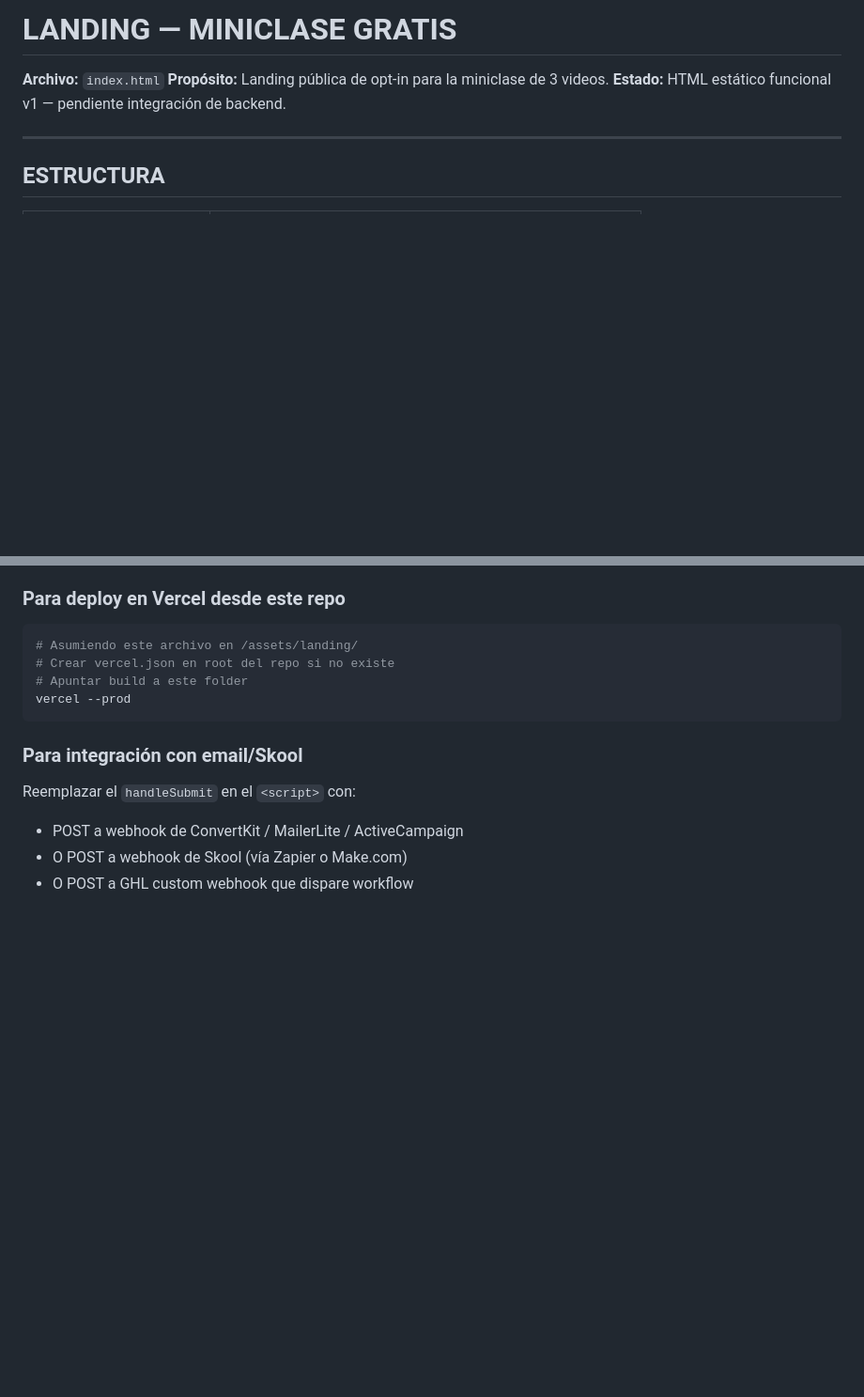
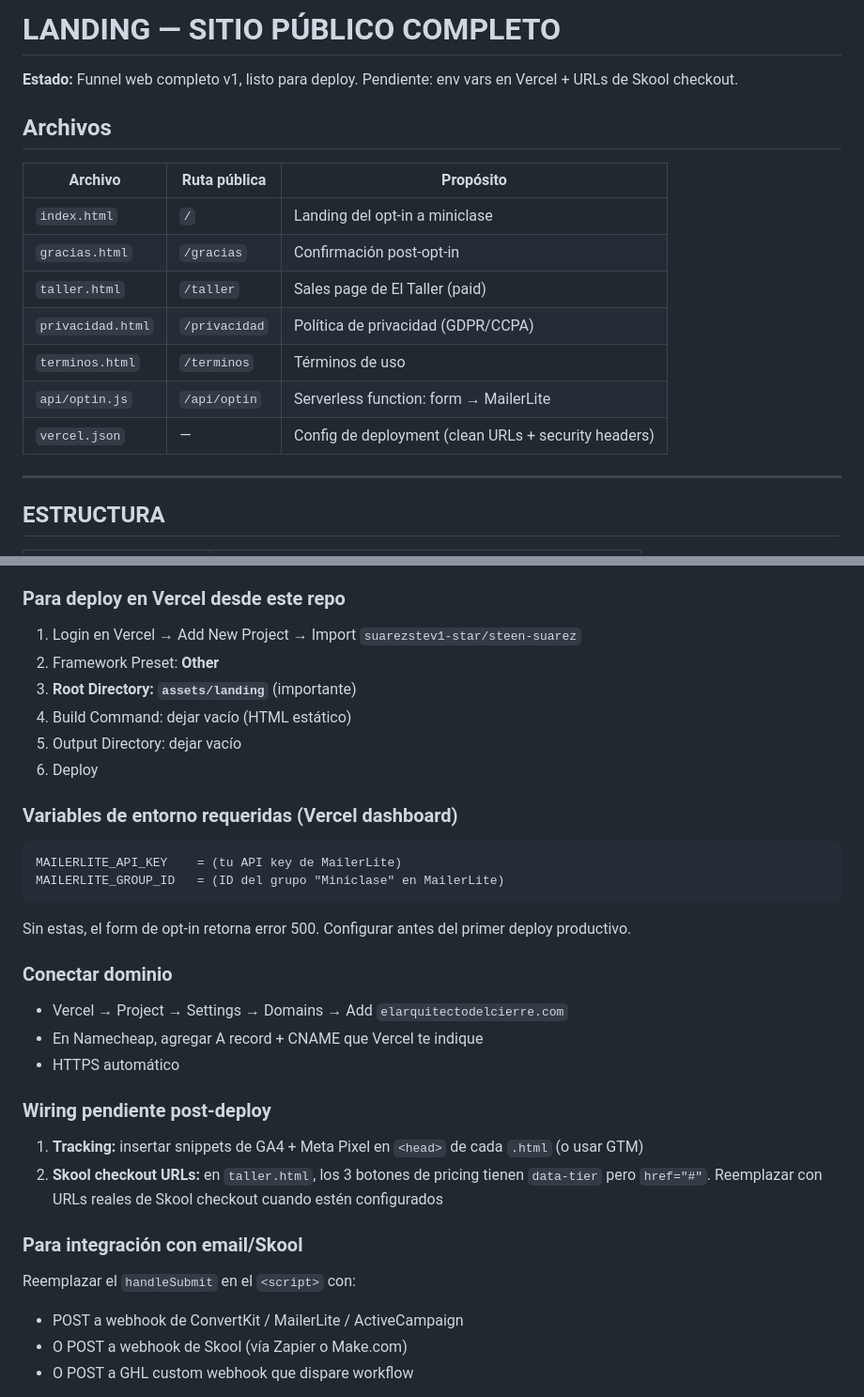
Before and after one commit to suarezstev1-star/steen-suarez, a Markdown page: assets/landing/README.md, 2 parts joined by grey strips. Shown at 94% size. Drawn GitHub-style; blank space fills up the shorter version.

Commit message:
Update landing README with complete site structure
Documents the full 7-file site (5 pages + serverless function +
vercel config) with public routes, Vercel deployment steps with
explicit Root Directory setting (assets/landing), required env
vars for the optin endpoint (MAILERLITE_API_KEY + MAILERLITE_GROUP_ID),
domain connection process, and post-deploy wiring (GA4/Meta Pixel
snippets, Skool checkout URLs to replace placeholders in taller.html).

````diff
--- a/assets/landing/README.md
+++ b/assets/landing/README.md
@@ -1,8 +1,18 @@
-# LANDING — MINICLASE GRATIS
+# LANDING — SITIO PÚBLICO COMPLETO
 
-**Archivo:** `index.html`
-**Propósito:** Landing pública de opt-in para la miniclase de 3 videos.
-**Estado:** HTML estático funcional v1 — pendiente integración de backend.
+**Estado:** Funnel web completo v1, listo para deploy. Pendiente: env vars en Vercel + URLs de Skool checkout.
+
+## Archivos
+
+| Archivo | Ruta pública | Propósito |
+|---|---|---|
+| `index.html` | `/` | Landing del opt-in a miniclase |
+| `gracias.html` | `/gracias` | Confirmación post-opt-in |
+| `taller.html` | `/taller` | Sales page de El Taller (paid) |
+| `privacidad.html` | `/privacidad` | Política de privacidad (GDPR/CCPA) |
+| `terminos.html` | `/terminos` | Términos de uso |
+| `api/optin.js` | `/api/optin` | Serverless function: form → MailerLite |
+| `vercel.json` | — | Config de deployment (clean URLs + security headers) |
 
 ---
 
@@ -41,12 +51,31 @@
 5. **Skool nativo** — Skool tiene landing builder pero limitado.
 
 ### Para deploy en Vercel desde este repo
-```bash
-# Asumiendo este archivo en /assets/landing/
-# Crear vercel.json en root del repo si no existe
-# Apuntar build a este folder
-vercel --prod
+
+1. Login en Vercel → Add New Project → Import `suarezstev1-star/steen-suarez`
+2. Framework Preset: **Other**
+3. **Root Directory: `assets/landing`** (importante)
+4. Build Command: dejar vacío (HTML estático)
+5. Output Directory: dejar vacío
+6. Deploy
+
+### Variables de entorno requeridas (Vercel dashboard)
+
 ```
+MAILERLITE_API_KEY    = (tu API key de MailerLite)
+MAILERLITE_GROUP_ID   = (ID del grupo "Miniclase" en MailerLite)
+```
+
+Sin estas, el form de opt-in retorna error 500. Configurar antes del primer deploy productivo.
+
+### Conectar dominio
+- Vercel → Project → Settings → Domains → Add `elarquitectodelcierre.com`
+- En Namecheap, agregar A record + CNAME que Vercel te indique
+- HTTPS automático
+
+### Wiring pendiente post-deploy
+1. **Tracking:** insertar snippets de GA4 + Meta Pixel en `<head>` de cada `.html` (o usar GTM)
+2. **Skool checkout URLs:** en `taller.html`, los 3 botones de pricing tienen `data-tier` pero `href="#"`. Reemplazar con URLs reales de Skool checkout cuando estén configurados
 
 ### Para integración con email/Skool
 Reemplazar el `handleSubmit` en el `<script>` con:
````
